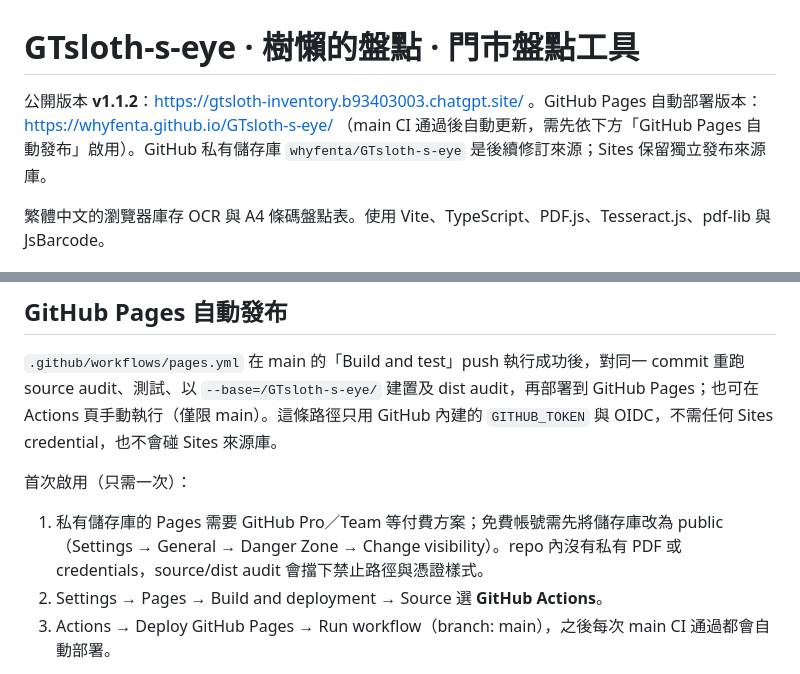
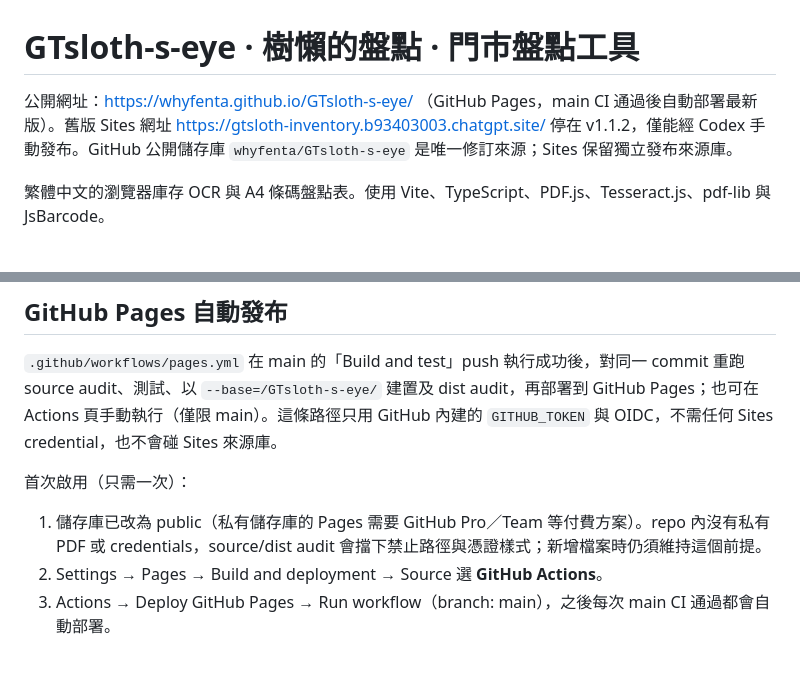
Before and after one commit to whyfenta/GTsloth-s-eye, a Markdown page: README.md, 2 parts joined by grey strips. GitHub-like rendering.

Commit message:
docs: make GitHub Pages the primary public URL
The repository is now public and Pages is enabled, so point readers at
the auto-deployed Pages site and note that the Sites URL stays on v1.1.2.

Co-Authored-By: Claude Opus 5.5 <noreply@anthropic.com>
Claude-Session: https://claude.ai/code/session_01TBANk5h126AsAyz8xYD9jM

```diff
--- a/README.md
+++ b/README.md
@@ -1,6 +1,6 @@
 # GTsloth-s-eye · 樹懶的盤點 · 門市盤點工具
 
-公開版本 **v1.1.2**：https://gtsloth-inventory.b93403003.chatgpt.site/ 。GitHub Pages 自動部署版本：https://whyfenta.github.io/GTsloth-s-eye/ （main CI 通過後自動更新，需先依下方「GitHub Pages 自動發布」啟用）。GitHub 私有儲存庫 `whyfenta/GTsloth-s-eye` 是後續修訂來源；Sites 保留獨立發布來源庫。
+公開網址：https://whyfenta.github.io/GTsloth-s-eye/ （GitHub Pages，main CI 通過後自動部署最新版）。舊版 Sites 網址 https://gtsloth-inventory.b93403003.chatgpt.site/ 停在 v1.1.2，僅能經 Codex 手動發布。GitHub 公開儲存庫 `whyfenta/GTsloth-s-eye` 是唯一修訂來源；Sites 保留獨立發布來源庫。
 
 繁體中文的瀏覽器庫存 OCR 與 A4 條碼盤點表。使用 Vite、TypeScript、PDF.js、Tesseract.js、pdf-lib 與 JsBarcode。
 
@@ -57,7 +57,7 @@ GitHub Actions 在 push main、pull request 與手動執行時，測試 Ubuntu N
 
 首次啟用（只需一次）：
 
-1. 私有儲存庫的 Pages 需要 GitHub Pro／Team 等付費方案；免費帳號需先將儲存庫改為 public（Settings → General → Danger Zone → Change visibility）。repo 內沒有私有 PDF 或 credentials，source/dist audit 會擋下禁止路徑與憑證樣式。
+1. 儲存庫已改為 public（私有儲存庫的 Pages 需要 GitHub Pro／Team 等付費方案）。repo 內沒有私有 PDF 或 credentials，source/dist audit 會擋下禁止路徑與憑證樣式；新增檔案時仍須維持這個前提。
 2. Settings → Pages → Build and deployment → Source 選 **GitHub Actions**。
 3. Actions → Deploy GitHub Pages → Run workflow（branch: main），之後每次 main CI 通過都會自動部署。
 
```
